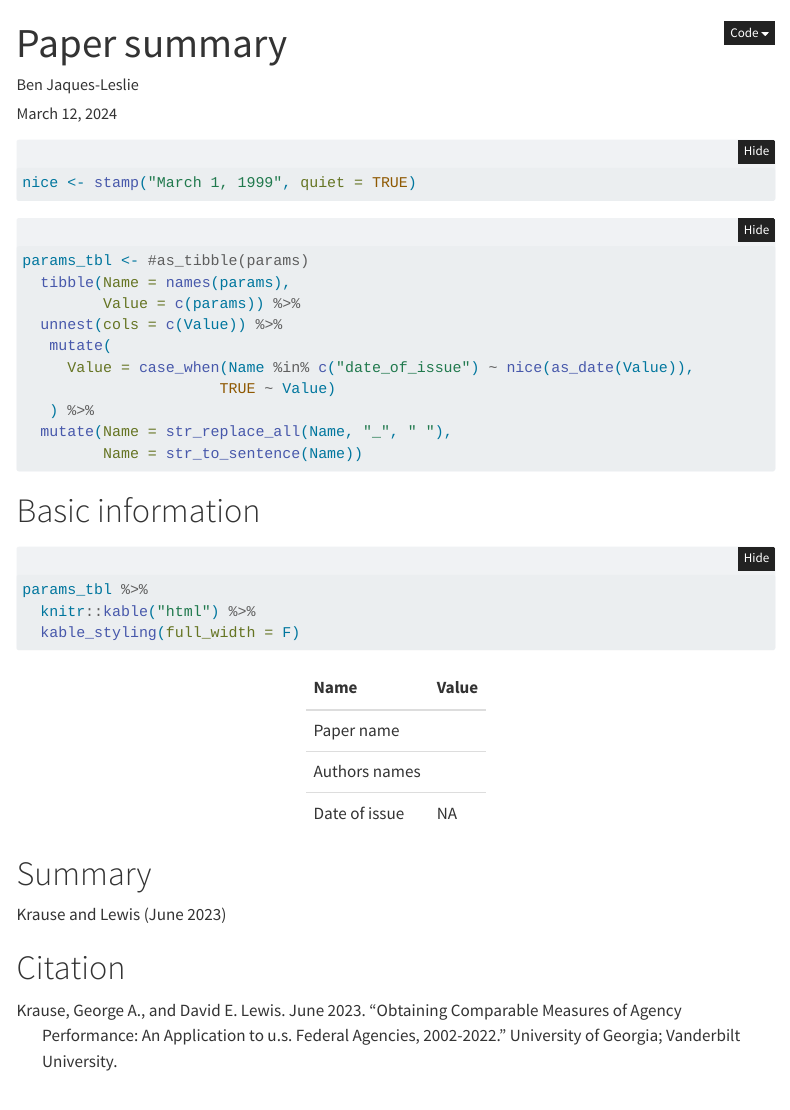
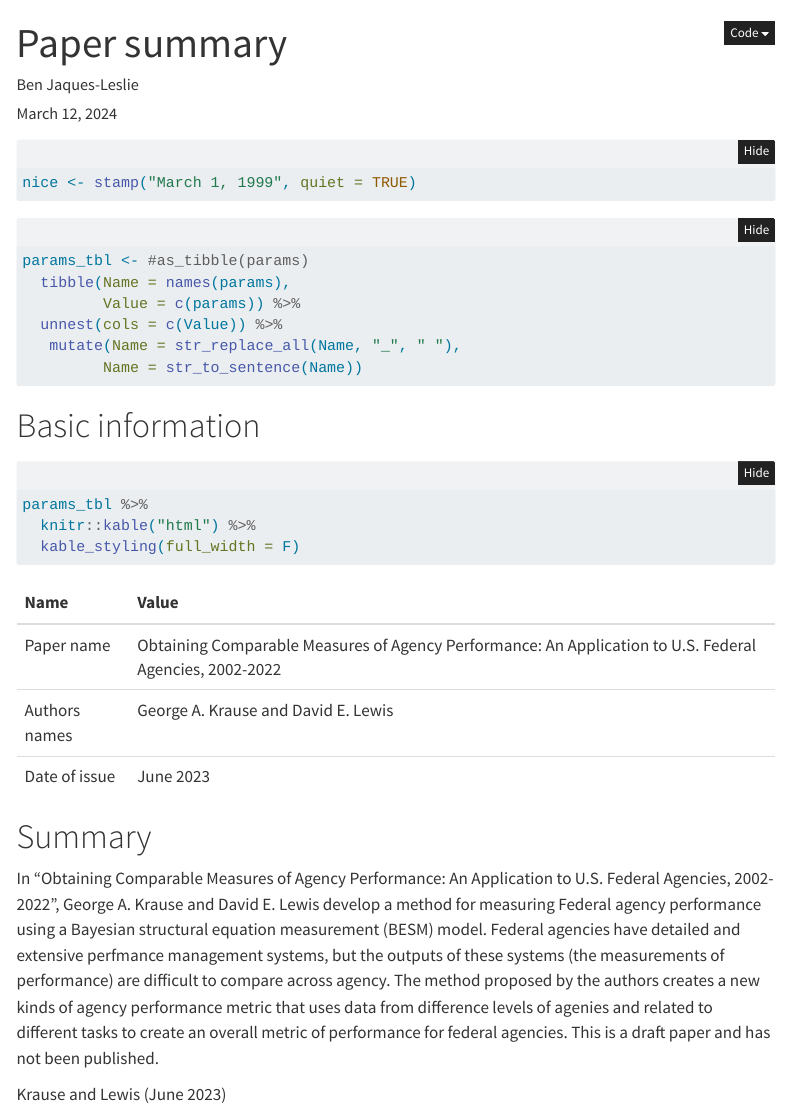
Before and after one commit to bpffjl/obtaining-comparable-measures-of-agency-performance, a Quarto document (template.qmd): the page in a window 1100 px wide, from its top. Rendered offline with R 4.5, knitr and Pandoc in place of Quarto, with nearby package versions; folded parts are opened; menus at the side of the page are left out.

Commit message:
Update template.qmd

````diff
--- a/template.qmd
+++ b/template.qmd
@@ -16,9 +16,9 @@
   error: false
 bibliography: references.bib
 params:
-  paper_name: ""
-  authors_names: ""
-  date_of_issue: ""
+  paper_name: "Obtaining Comparable Measures of Agency Performance: An Application to U.S. Federal Agencies, 2002-2022"
+  authors_names: "George A. Krause and David E. Lewis"
+  date_of_issue: "June 2023"
 ---
 
 ```{r}
@@ -37,17 +37,12 @@
 nice <- stamp("March 1, 1999", quiet = TRUE)
 ```
 
-
 ```{r prepare params table}
 params_tbl <- #as_tibble(params)
   tibble(Name = names(params),
          Value = c(params)) %>%
   unnest(cols = c(Value)) %>%
-   mutate(
-     Value = case_when(Name %in% c("date_of_issue") ~ nice(as_date(Value)),
-                      TRUE ~ Value)
-   ) %>%
-  mutate(Name = str_replace_all(Name, "_", " "),
+   mutate(Name = str_replace_all(Name, "_", " "),
          Name = str_to_sentence(Name))
 
 ```
@@ -62,31 +57,41 @@
 
 # Summary
 
+In "Obtaining Comparable Measures of Agency Performance: An Application to U.S. Federal Agencies, 2002-2022", George A. Krause and David E. Lewis develop a method for measuring Federal agency performance using a Bayesian structural equation measurement (BESM) model. Federal agencies have detailed and extensive perfmance management systems, but the outputs of these systems (the measurements of performance) are difficult to compare across agency. The method proposed by the authors creates a new kinds of agency performance metric that uses data from difference levels of agenies and related to different tasks to create an overall metric of performance for federal agencies. This is a draft paper and has not been published.
+
 @paper
-
 
 # Citation
 
 ::: {#refs}
 :::
 
+<!-- Suggests from https://dianaribeiro.com/summary-research-paper/ -->
 
-<!-- Suggests from https://dianaribeiro.com/summary-research-paper/ -->
 <!-- THREE STEPS TO SUMMARISE A RESEARCH PAPER -->
+
 <!-- 1. SCAN AND EXTRACT THE MAIN POINTS -->
+
 <!-- First things first, so you have to read the paper. But that doesn’t mean you have to read it from start to finish. Start by scanning the article for its main points. -->
 
 <!-- Here’s the essential information to extract from the research paper you have in front of you: -->
 
 <!-- Authors, year, doi -->
+
 <!-- Study question: look in the introduction for a phrase like “the aim of this study was” -->
+
 <!-- Hypothesis tested -->
+
 <!-- Study methods: design, participants, materials, procedure, what was manipulated (independent variables), what was measured (dependent variables), how data were analysed. -->
+
 <!-- Findings: from the results section; fill this before you look at the discussion section, if possible. Write bullet points. -->
+
 <!-- Interpretation: how did the authors interpreted their findings? Use short sentences, in your own words. -->
+
 <!-- After extracting the key information , revisit the article and read it more attentively, to see if you missed something. Add some notes to your summary, but take care to avoid plagiarism. Write notes in your own words. If you can’t do that at this moment, use quotation marks to indicate that your note came straight from the study. You can rewrite it later, when you have a better grasp of the study. -->
 
 <!-- 2. USE A JOURNALISTIC APPROACH FOR THE FIRST DRAFT -->
+
 <!-- Some sources advise you to keep the same structure as the scientific article, but I like to use the journalistic approach of news articles and flush out the more relevant information first, followed by the details. This is more enticing for readers, making them want to continue reading. Yes, I know that your reader may be just you, but I know I have lost myself in some of the things I’ve written, so…keep it interesting, even for a future self 😊. -->
 
 <!-- This is the main information you have to put together: -->
````
Also changed, not shown: template.qmd (5 more changed lines).
